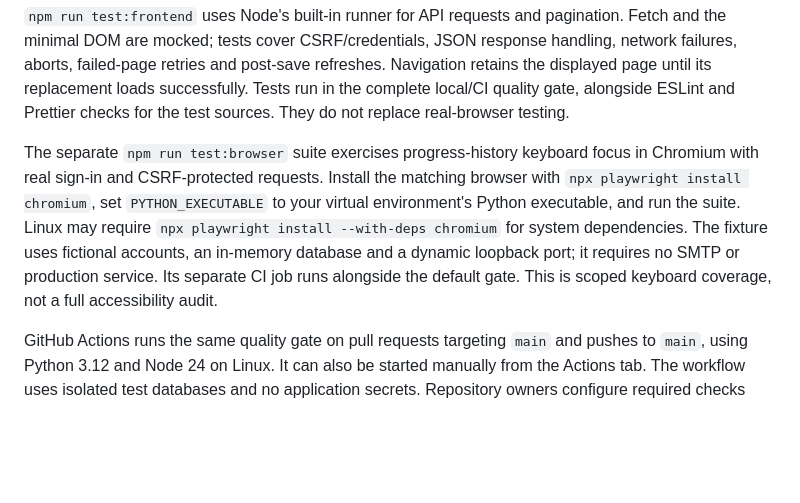
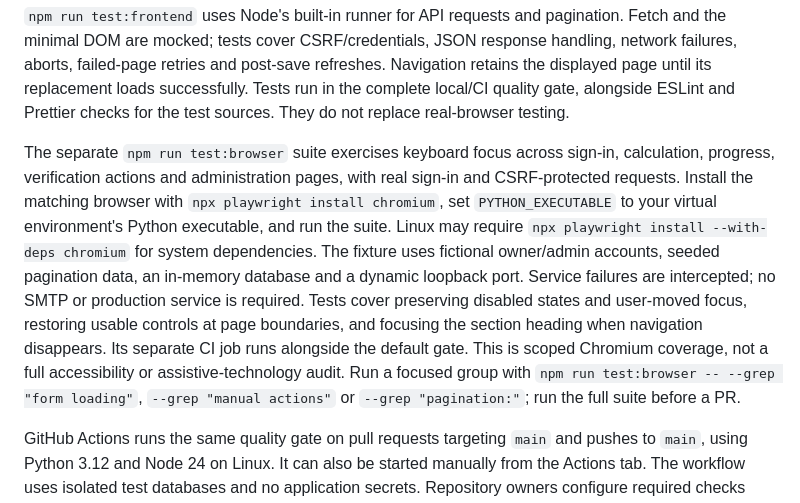
Before and after one commit to deepak050805/Macromate-AI, a Markdown page: README.md, the part around the change. Rendered like a GitHub page; blank space fills up the shorter version.

Commit message:
docs(test): explain loading and pagination keyboard coverage

```diff
--- a/README.md
+++ b/README.md
@@ -133,14 +133,20 @@ Navigation retains the displayed page until its replacement loads successfully.
 Tests run in the complete local/CI quality gate, alongside ESLint and
 Prettier checks for the test sources. They do not replace real-browser testing.
 
-The separate `npm run test:browser` suite exercises progress-history keyboard focus
-in Chromium with real sign-in and CSRF-protected requests. Install the matching
+The separate `npm run test:browser` suite exercises keyboard focus across sign-in,
+calculation, progress, verification actions and administration pages, with real
+sign-in and CSRF-protected requests. Install the matching
 browser with `npx playwright install chromium`, set `PYTHON_EXECUTABLE` to your
 virtual environment's Python executable, and run the suite. Linux may require
 `npx playwright install --with-deps chromium` for system dependencies. The fixture
-uses fictional accounts, an in-memory database and a dynamic loopback port; it
-requires no SMTP or production service. Its separate CI job runs alongside the
-default gate. This is scoped keyboard coverage, not a full accessibility audit.
+uses fictional owner/admin accounts, seeded pagination data, an in-memory database
+and a dynamic loopback port. Service failures are intercepted; no SMTP or production
+service is required. Tests cover preserving disabled states and user-moved focus,
+restoring usable controls at page boundaries, and focusing the section heading
+when navigation disappears. Its separate CI job runs alongside the default gate.
+This is scoped Chromium coverage, not a full accessibility or assistive-technology
+audit. Run a focused group with `npm run test:browser -- --grep "form loading"`,
+`--grep "manual actions"` or `--grep "pagination:"`; run the full suite before a PR.
 
 GitHub Actions runs the same quality gate on pull requests targeting `main` and
 pushes to `main`, using Python 3.12 and Node 24 on Linux. It can also be started
```
